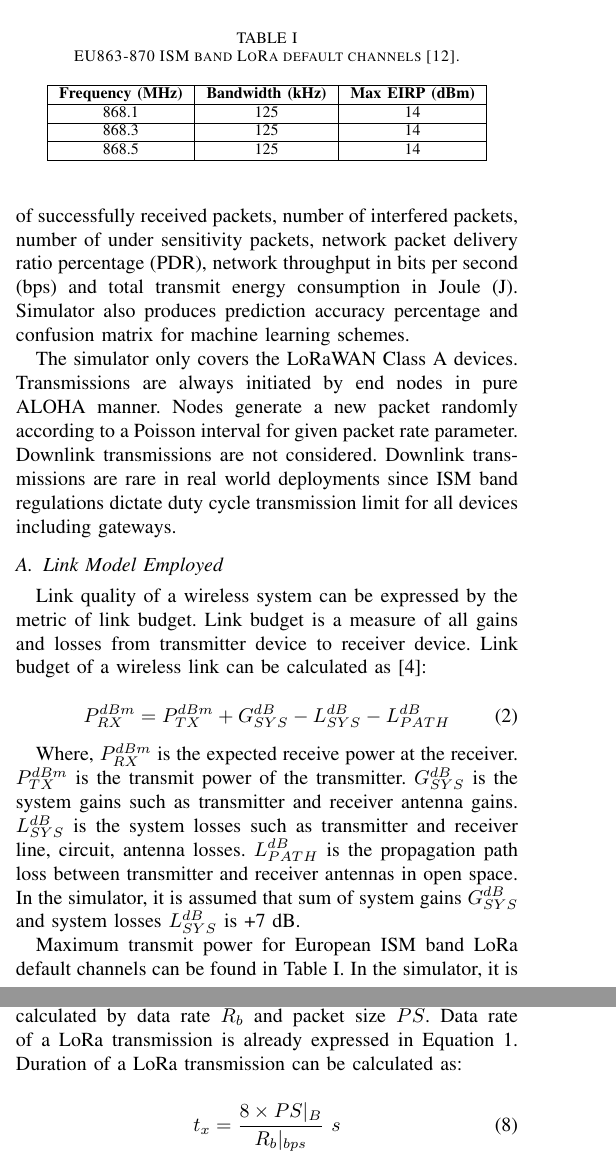
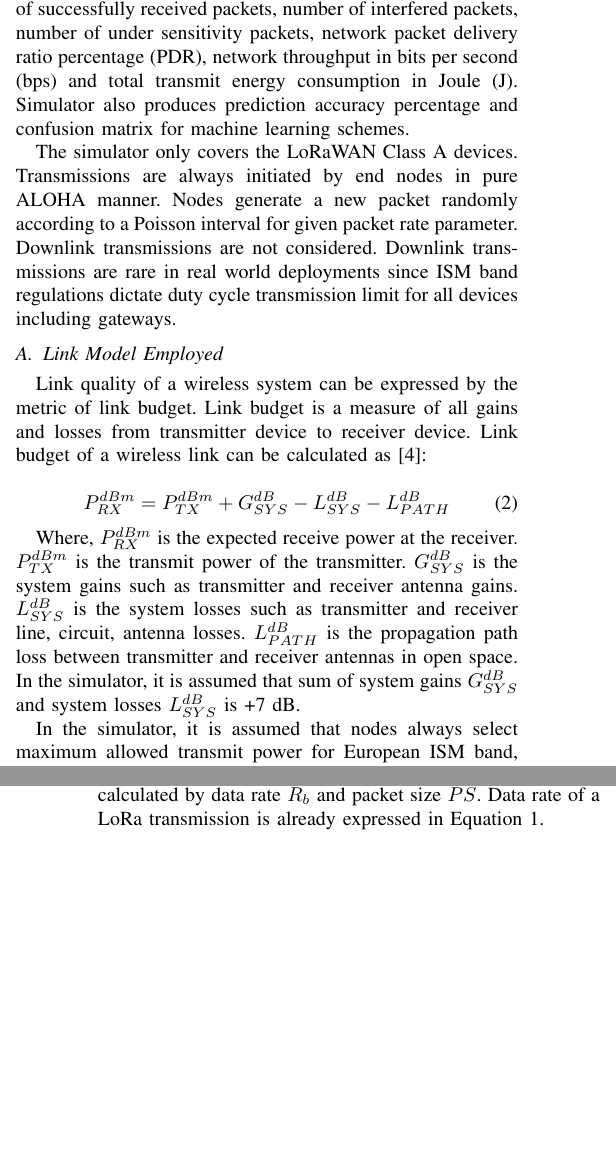
Before and after one commit to tugrulyatagan/paper, a LaTeX paper (paper.tex): two parts of the columns of pages 4 and 5 of 7, joined at a grey line, cut at the place of the change, the shorter picture padded with empty space. Compiled offline with pdfLaTeX; a missing font is replaced by an installed copy or a similar font; a LaTeX package or settings file that is missing is left out.

```diff
--- a/paper.tex
+++ b/paper.tex
@@ -140,20 +140,7 @@
 
 Where, $P^{dBm}_{RX}$ is the expected receive power at the receiver. $P^{dBm}_{TX}$ is the transmit power of the transmitter. $G^{dB}_{SYS}$ is the system gains such as transmitter and receiver antenna gains. $L^{dB}_{SYS}$ is the system losses such as transmitter and receiver line, circuit, antenna losses. $L^{dB}_{PATH}$ is the propagation path loss between transmitter and receiver antennas in open space. In the simulator, it is assumed that sum of system gains $G^{dB}_{SYS}$ and system losses $L^{dB}_{SYS}$ is +7 dB.
 
-\begin{table}
-\centering
-\caption{EU863-870 ISM band LoRa default channels \cite{lorawan.regional.parameters}.}
-\label{table:max_tx_power}
-\begin{tabular}{|c|c|c|}
-\hline
-\textbf{Frequency (MHz)} & \textbf{Bandwidth (kHz)} & \textbf{Max EIRP (dBm)} \\ \hline
-      868.1 &   125 &   14 \\ \hline
-      868.3 &   125 &   14 \\ \hline
-      868.5 &   125 &   14 \\ \hline
-\end{tabular}
-\end{table}
-
-Maximum transmit power for European ISM band LoRa default channels can be found in Table \ref{table:max_tx_power}. In the simulator, it is assumed that nodes always select maximum allowed transmit power, which is 14 dBm. Different channel transmissions are independent from each other. But, in this work we focus on SF orthogonality. Thus, only single channel transmissions are utilized in the simulator.
+In the simulator, it is assumed that nodes always select maximum allowed transmit power for European ISM band, which is 14 dBm \cite{lorawan.regional.parameters}. Different channel transmissions are independent from each other. But, in this work we focus on SF orthogonality. Thus, only single channel transmissions are utilized in the simulator.
 
 \begin{table}
 \centering
@@ -211,12 +198,7 @@
 P_{rc,y}^{interf} = \dfrac{P_{rc,y}(t_{interf})}{t_{x}}
 \end{equation}
 
-Where $t_{x}$ is transmission duration of referenced signal. $t_{interf}$ is overlapping duration between referenced signal and interfering signal. Transmission duration of a packet can be calculated by data rate $R_{b}$ and packet size $PS$. Data rate of a LoRa transmission is already expressed in Equation \ref{eq:bit_rate_sf}. Duration of a LoRa transmission can be calculated as:
-
-\begin{equation} \label{eq:transmission_duration}
-t_{x} = \dfrac{8 \times PS|_{B}}{R_{b}|_{bps}}  \ s
-\end{equation}
-
+Where $t_{x}$ is transmission duration of referenced signal. $t_{interf}$ is overlapping duration between referenced signal and interfering signal. Transmission duration of a packet can be calculated by data rate $R_{b}$ and packet size $PS$. Data rate of a LoRa transmission is already expressed in Equation \ref{eq:bit_rate_sf}.
 
 \section{Simulation Results} \label{Simulation Results}
 For simulation results in this paper, global simulation parameters are set as follows: packet size = 60 Bytes, simulation duration = 3600 seconds and packet generation rate = 0.01 pps. First, single gateway and multiple gateway LoRaWAN network simulation results are presented to show correctness of the simulator, then, smart SF scheme simulation results are presented.
@@ -251,7 +233,7 @@
 \end{figure}
 
 \subsection{Smart SF Schemes}
-PDR plots of the lowest SF, random SF and the smart prediction schemes are shown in Figure \ref{fig:prediction_pdr}. Randomly generated network radius is set to 5000 meters and number of gateways is set to 3. Prediction model needs nodes' locations and three gateways are enough to locate position of nodes by triangulation. In Table \ref{table:prediction_pdr}, PDR values for various network radii are presented. Both smart SVM and smart DTC schemes give better PDR than lowest SF schemes when number of nodes increases. Increasing number of nodes, increases number of interferences. Smart schemes improve network performance when LoRa interference is high. Moreover, smart schemes give better results when nodes are deployed closer to the gateway, since nodes have margin to increase their SFs when they are deployed closer to the gateway. If a node is far away from gateway, then smart schemes cannot increase the SF to avoid interference since the assigned SF is already high.
+PDR and transmit energy consumption plots of the lowest SF, random SF and the smart prediction schemes are shown in Figure \ref{fig:prediction_pdr} and \ref{fig:prediction_energy}. Randomly generated network radius is set to 5000 meters and number of gateways is set to 3. Prediction model needs nodes' locations and three gateways are enough to locate position of nodes by triangulation. In Table \ref{table:prediction_pdr}, PDR values for various network radii are presented. Random SF scheme consumes far more energy than others, therefore it is not feasible for real world deployments. As number of nodes increases, both smart SVM and smart DTC schemes consume slightly more energy than lowest SF scheme, however they give better PDR results in return. Increasing number of nodes, increases number of interferences. Smart schemes improve network performance when LoRa interference is high. Moreover, smart schemes give better PDR results when nodes are deployed closer to the gateway, since nodes have margin to increase their SFs when they are deployed closer to the gateway. If a node is far away from gateway, then smart schemes cannot increase the SF to avoid interference since the assigned SF is already high.
 
 In Table \ref{table:prediction_accuracy}, prediction accuracy of smart SVM and smart DTC schemes are presented for various network radii and number of nodes. Prediction accuracy is not directly proportional to network PDR. Correct prediction of an interfered transmission may not increase the PDR but increases the prediction accuracy. Smart DTC gives better network PDR results than smart SVM, even overall smart SVM prediction accuracy is higher. The distribution of different labeled data points in the dataset is strongly related to simulation parameters. If simulation is run with small topology radius and high number of nodes, then number of interfered transmission labeled data points increases. On the other hand, using a large topology radius in the simulation causes the number of under sensitivity transmission labeled data points to increase. We choose moderately dense network parameters to bring it closer to real world deployments. With the simulation parameters utilized in this section, simulation usually produces imbalanced dataset. Number of under sensitivity transmission labeled data points are less than number of successful transmission labeled data points. Besides, number of interfered transmission labeled data points are even less then number of under sensitivity transmission labeled data points. In this case, smart DTC predicts interfered transmission labeled data points more accurately. Correct classification of interfered transmissions yields better network PDR results, thus smart DTC scheme gives better network PDR results.
 
```
Also changed, not shown: prediction_energy_r5000_g3_p0.01_s3600.png, prediction_pdr_r5000_g3_p0.01_s3600.png, paper.tex (13 more changed lines).
